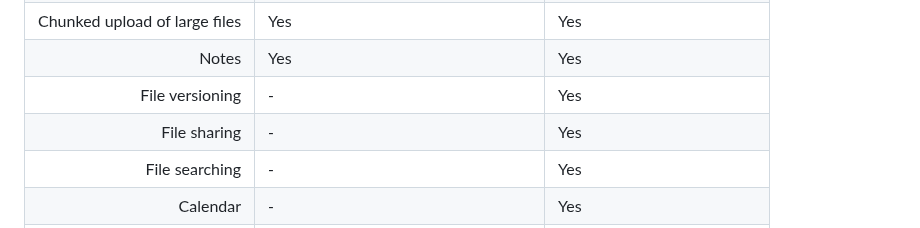
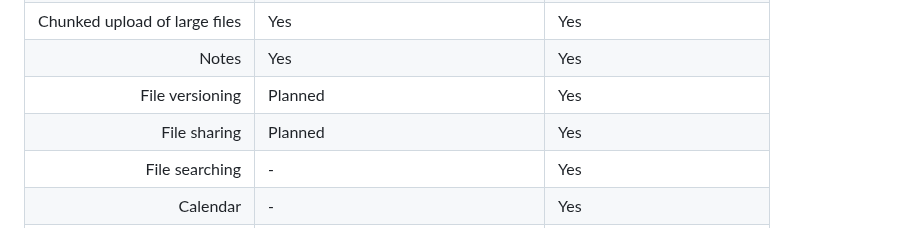
Before and after one commit to kd2org/karadav, a Markdown page: README.md, the part around the change. Rendered like a GitHub page.

Commit message:
Add details to README
FossilOrigin-Name: 21b174407810400e28a4bb96d514c6f92f9b029bcee8ccb1568acd275f027b5a

```diff
--- a/README.md
+++ b/README.md
@@ -80,8 +80,8 @@ KaraDAV is not a drop-in replacement for NextCloud. It is not intended to be. It
 | Trashbin | Yes | Yes |
 | Chunked upload of large files | Yes | Yes |
 | Notes | Yes | Yes |
-| File versioning | - | Yes |
-| File sharing | - | Yes |
+| File versioning | Planned | Yes |
+| File sharing | Planned | Yes |
 | File searching | - | Yes |
 | Calendar | - | Yes |
 | Contacts | - | Yes |
```
